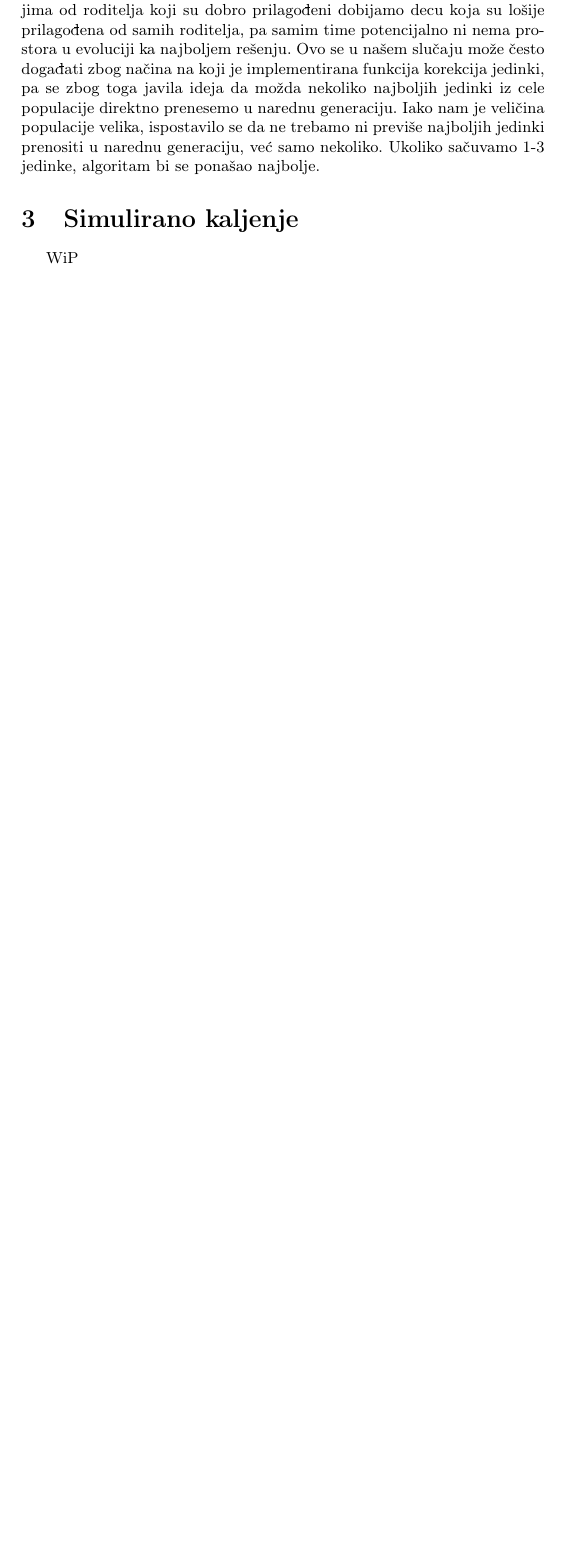
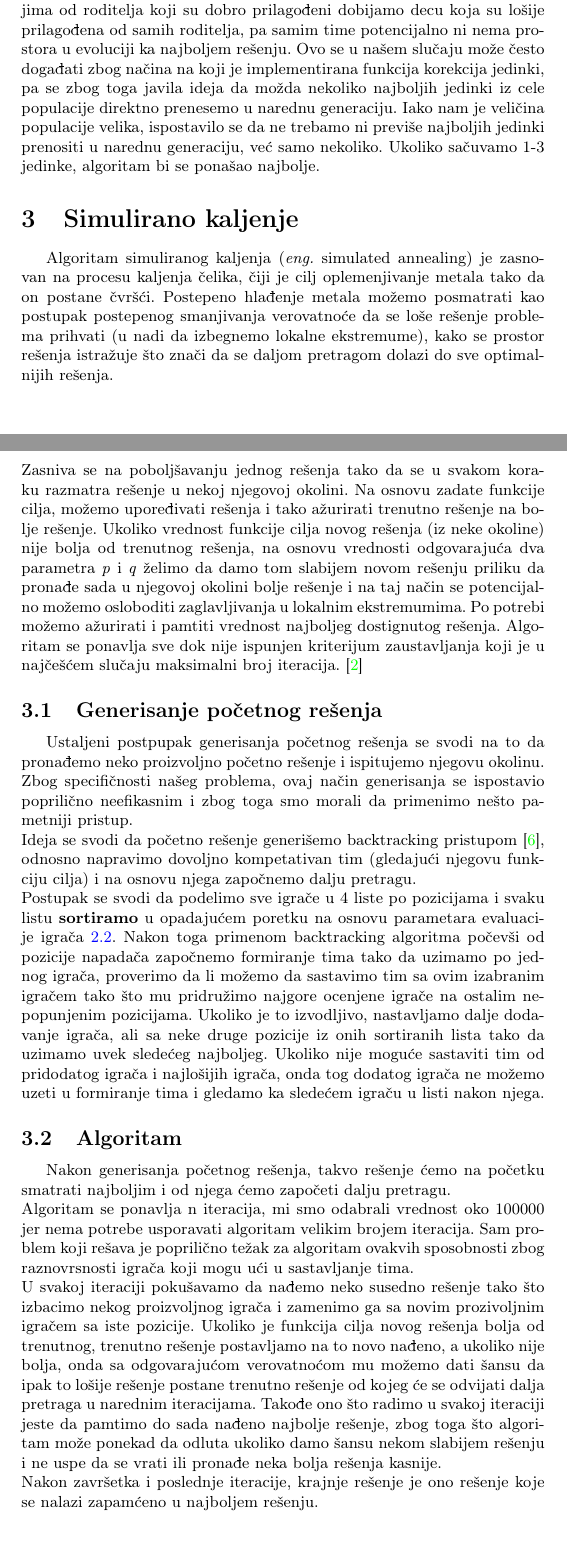
Before and after one commit to vuxain/FPL-CI-Project, a LaTeX document (Documentation (Serbian)/Pravljenje_i_optimizacija_tima_u_igri_Fantasy_Premier_League.tex): part of page 6 of 8 before the commit and two parts of pages 6 and 7 of 9 after it, the two joined at a grey line, cut so that both start at the same text, the shorter picture padded with empty space. Compiled offline with pdfLaTeX.

Commit message:
[doc] SA

```diff
--- a/Documentation (Serbian)/Pravljenje_i_optimizacija_tima_u_igri_Fantasy_Premier_League.tex
+++ b/Documentation (Serbian)/Pravljenje_i_optimizacija_tima_u_igri_Fantasy_Premier_League.tex
@@ -236,7 +238,19 @@ Prilikom pravljenja nove generacije pospukom ukrštanja ili mutacijom, pa kasnij
 
 
 \section{Simulirano kaljenje}
-WiP
+Algoritam simuliranog kaljenja \eng{simulated annealing} je zasnovan na procesu kaljenja čelika, čiji je cilj oplemenjivanje metala tako da on postane čvršći. Postepeno hlađenje metala možemo posmatrati kao postupak postepenog smanjivanja verovatnoće da se loše rešenje problema prihvati (u nadi da izbegnemo lokalne ekstremume), kako se prostor rešenja istražuje što znači da se daljom pretragom dolazi do sve optimalnijih rešenja. \\
+Zasniva se na poboljšavanju jednog rešenja tako da se u svakom koraku razmatra rešenje u nekoj njegovoj okolini. Na osnovu zadate funkcije cilja, možemo upoređivati rešenja i tako ažurirati trenutno rešenje na bolje rešenje. Ukoliko vrednost funkcije cilja novog rešenja (iz neke okoline) nije bolja od trenutnog rešenja, na osnovu vrednosti odgovarajuća dva parametra \textit{p} i \textit{q} želimo da damo tom slabijem novom rešenju priliku da pronađe sada u njegovoj okolini bolje rešenje i na taj način se potencijalno možemo osloboditi zaglavljivanja u lokalnim ekstremumima. Po potrebi možemo ažurirati i pamtiti vrednost najboljeg dostignutog rešenja. Algoritam se ponavlja sve dok nije ispunjen kriterijum zaustavljanja koji je u najčešćem slučaju maksimalni broj iteracija. \cite{simuliranoKaljenjeAlicicMatf}
+
+\subsection{Generisanje početnog rešenja}
+Ustaljeni postpupak generisanja početnog rešenja se svodi na to da pronađemo neko proizvoljno početno rešenje i ispitujemo njegovu okolinu. Zbog specifičnosti našeg problema, ovaj način generisanja se ispostavio poprilično neefikasnim i zbog toga smo morali da primenimo nešto pametniji pristup. \\
+Ideja se svodi da početno rešenje generišemo backtracking pristupom \cite{backtrackingMatfMaric}, odnosno napravimo dovoljno kompetativan tim (gledajući njegovu funkciju cilja) i na osnovu njega započnemo dalju pretragu. \\
+Postupak se svodi da podelimo sve igrače u 4 liste po pozicijama i svaku listu \textbf{sortiramo} u opadajućem poretku na osnovu parametara evaluacije igrača \ref{sec:playerEvaluacija}. Nakon toga primenom backtracking algoritma počevši od pozicije napadača započnemo formiranje tima tako da uzimamo po jednog igrača, proverimo da li možemo da sastavimo tim sa ovim izabranim igračem tako što mu pridružimo najgore ocenjene igrače na ostalim nepopunjenim pozicijama. Ukoliko je to izvodljivo, nastavljamo dalje dodavanje igrača, ali sa neke druge pozicije iz onih sortiranih lista tako da uzimamo uvek sledećeg najboljeg. Ukoliko nije moguće sastaviti tim od pridodatog igrača i najlošijih igrača, onda tog dodatog igrača ne možemo uzeti u formiranje tima i gledamo ka sledećem igraču u listi nakon njega.
+
+\subsection{Algoritam}
+Nakon generisanja početnog rešenja, takvo rešenje ćemo na početku smatrati najboljim i od njega ćemo započeti dalju pretragu. \\
+Algoritam se ponavlja n iteracija, mi smo odabrali vrednost oko 100000 jer nema potrebe usporavati algoritam velikim brojem iteracija. Sam problem koji rešava je poprilično težak za algoritam ovakvih sposobnosti zbog raznovrsnosti igrača koji mogu ući u sastavljanje tima. \\
+U svakoj iteraciji pokušavamo da nađemo neko susedno rešenje tako što izbacimo nekog proizvoljnog igrača i zamenimo ga sa novim prozivoljnim igračem sa iste pozicije. Ukoliko je funkcija cilja novog rešenja bolja od trenutnog, trenutno rešenje postavljamo na to novo nađeno, a ukoliko nije bolja, onda sa odgovarajućom verovatnoćom mu možemo dati šansu da ipak to lošije rešenje postane trenutno rešenje od kojeg će se odvijati dalja pretraga u narednim iteracijama. Takođe ono što radimo u svakoj iteraciji jeste da pamtimo do sada nađeno najbolje rešenje, zbog toga što algoritam može ponekad da odluta ukoliko damo šansu nekom slabijem rešenju i ne uspe da se vrati ili pronađe neka bolja rešenja kasnije. \\
+Nakon završetka i poslednje iteracije, krajnje rešenje je ono rešenje koje se nalazi zapamćeno u najboljem rešenju.
 
 
 %%%%%%%%%%%%%%%%%%%%%%%%%%%%%%%%%%%%%%%%%%%%%%%%%%%%%%%%%%%%%%%%%%%%%%%%%%%%%%%%%%%%%%%%%%%%%%%%%%%%%%%%%%%%%%%%%
```
Also changed, not shown: Documentation (Serbian)/seminarski.bib (+16 -0 lines), Documentation (Serbian)/Pravljenje_i_optimizacija_tima_u_igri_Fantasy_Premier_League.pdf, Documentation (Serbian)/Pravljenje_i_optimizacija_tima_u_igri_Fantasy_Premier_League.tex (2 more changed lines).
